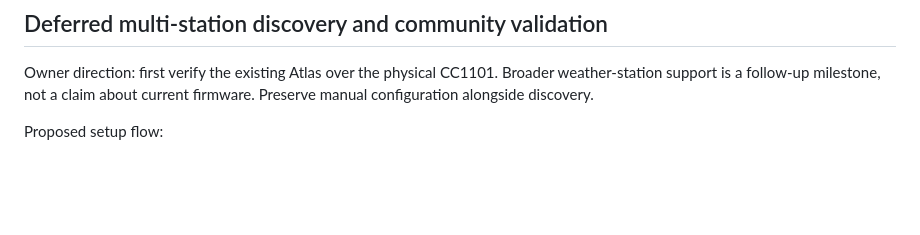
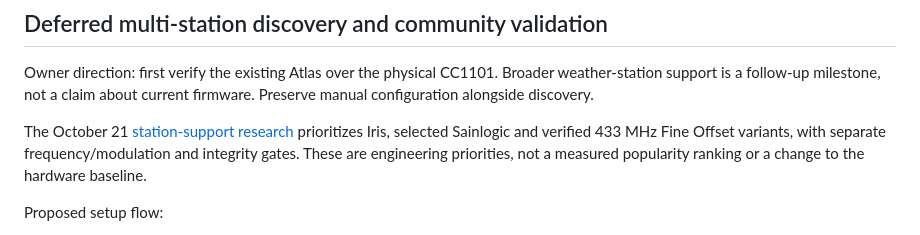
Before and after one commit to sideout909/CYD-Weather-Link, a Markdown page: DESIGN.md, the part around the change. Rendered like a GitHub page; blank space fills up the shorter version.

```diff
--- a/DESIGN.md
+++ b/DESIGN.md
@@ -402,6 +402,11 @@ Owner direction: first verify the existing Atlas over the physical CC1101.
 Broader weather-station support is a follow-up milestone, not a claim about
 current firmware. Preserve manual configuration alongside discovery.
 
+The October 21 [station-support research](STATION_SUPPORT.md) prioritizes Iris,
+selected Sainlogic and verified 433 MHz Fine Offset variants, with separate
+frequency/modulation and integrity gates. These are engineering priorities,
+not a measured popularity ranking or a change to the hardware baseline.
+
 Proposed setup flow:
 
 - Listen on the selected supported RF frequency/modulation for a bounded scan
```
Also changed, not shown: STATION_SUPPORT.md (added, +136 -0 lines).
